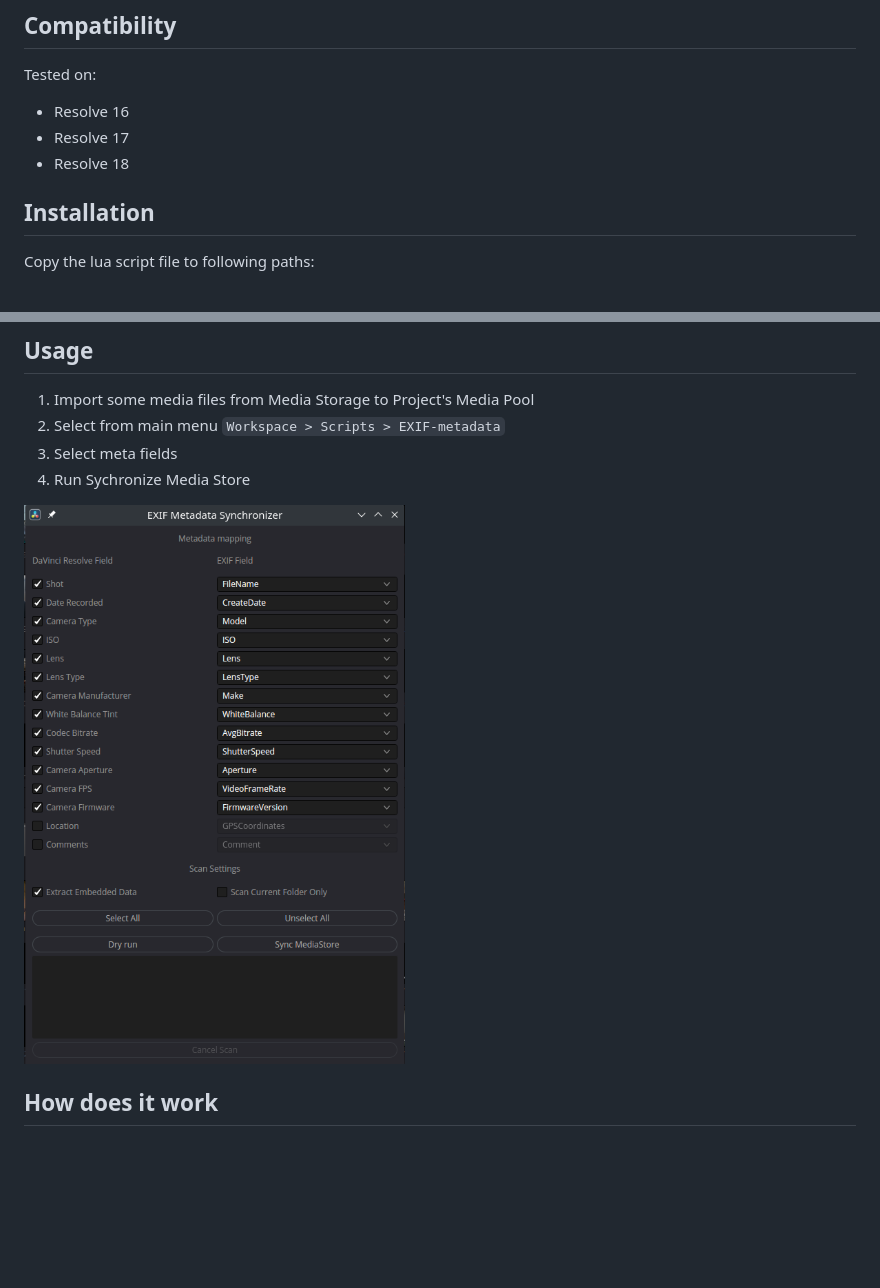
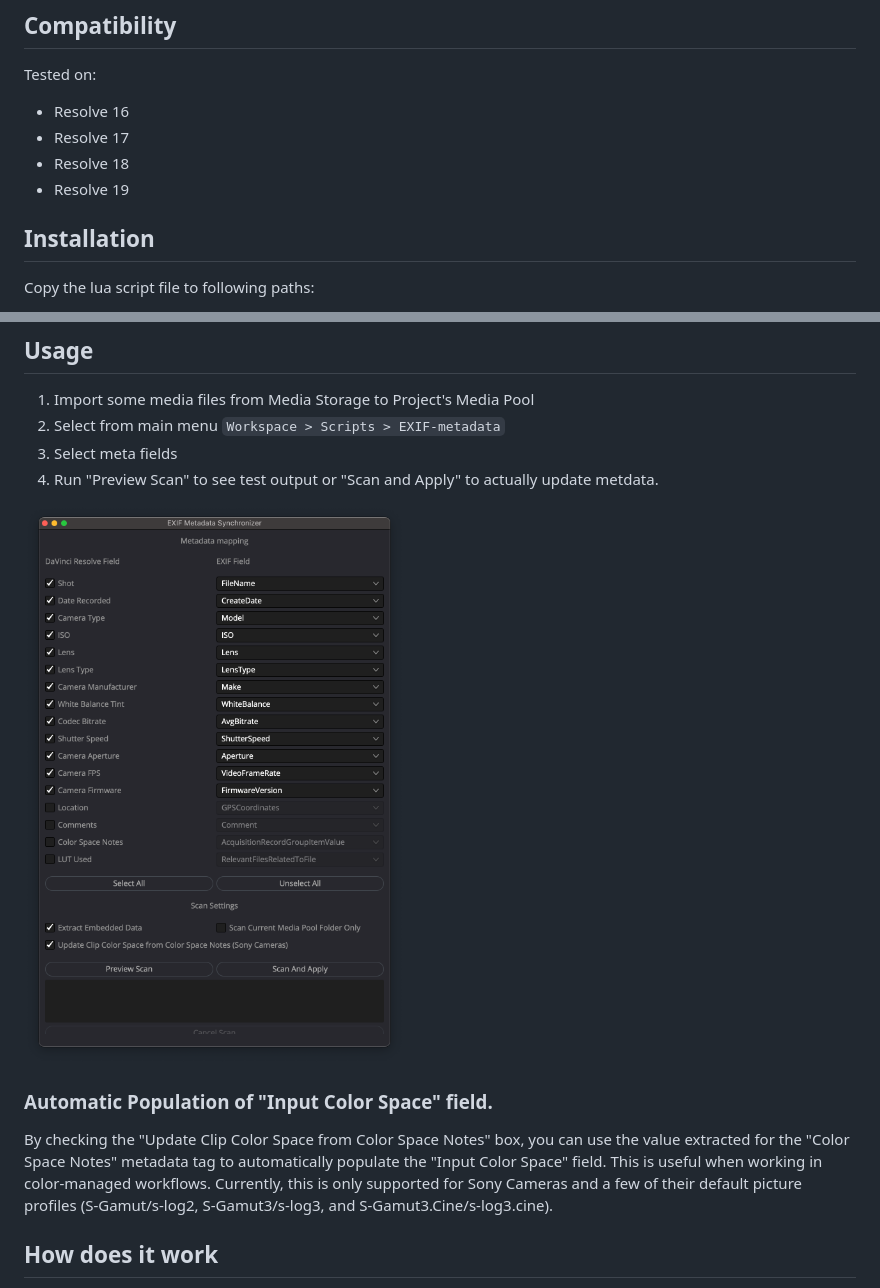
Before and after one commit to deric/DaVinciResolve-metadata, a Markdown page: README.md, 2 parts joined by grey strips. GitHub-like rendering; pictures changed too: docs/exif_window.png; blank space fills up the shorter version.

Commit message:
Add features to improve usage and compatibility with Sony Cameras. (#15)
* Added "GPS Position" EXIF Tag for importing GPS Information from Sony Camreas
* Add support for setting "Input Color Space" field based on Color Space Notes (for Sony Cameras).
* Update README and Application Screenshot.

```diff
--- a/README.md
+++ b/README.md
@@ -17,6 +17,7 @@ Tested on:
   * Resolve 16
   * Resolve 17
   * Resolve 18
+  * Resolve 19
 
 ## Installation
 
@@ -47,9 +48,13 @@ wget https://raw.githubusercontent.com/deric/DaVinciResolve-metadata/main/com.de
  1. Import some media files from Media Storage to Project's Media Pool
  2. Select from main menu `Workspace > Scripts > EXIF-metadata`
  3. Select meta fields
- 4. Run Sychronize Media Store
+ 4. Run "Preview Scan" to see test output or "Scan and Apply" to actually update metdata.
 
 ![EXIF synchronizer window](docs/exif_window.png)
+
+### Automatic Population of "Input Color Space" field.
+
+By checking the "Update Clip Color Space from Color Space Notes" box, you can use the value extracted for the "Color Space Notes" metadata tag to automatically populate the "Input Color Space" field. This is useful when working in color-managed workflows. Currently, this is only supported for Sony Cameras and a few of their default picture profiles (S-Gamut/s-log2, S-Gamut3/s-log3, and S-Gamut3.Cine/s-log3.cine).
 
 ## How does it work
 
```
Also changed, not shown: other parts of README.md (+1 -1 lines), 1 other file.
